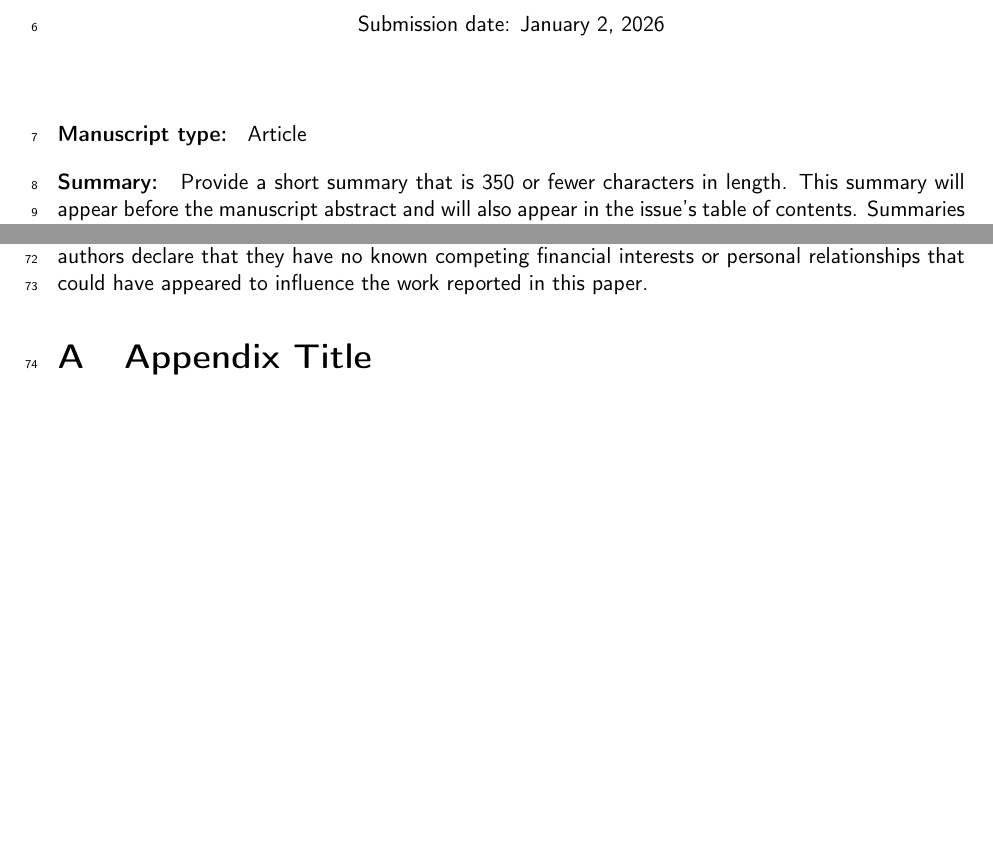
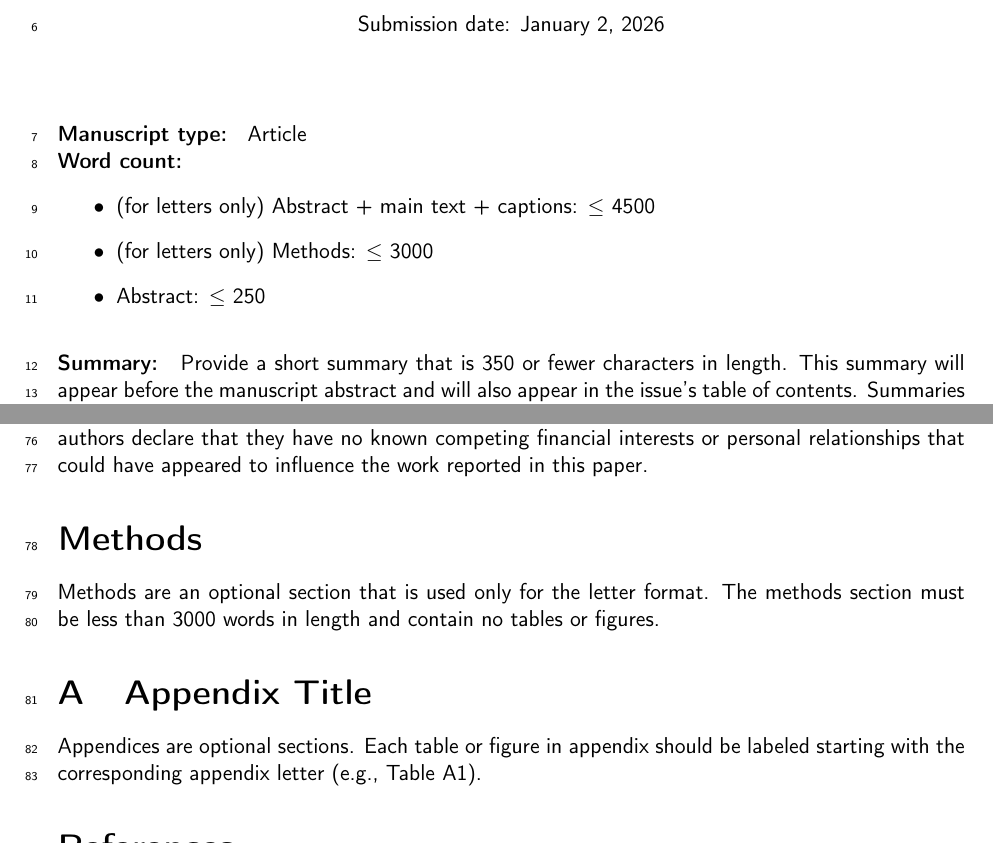
Before and after one commit to planetary-research/journal-templates, a LaTeX document (manuscript.tex): two parts of pages 1 and 3 of 4, joined at a grey line, cut so that both start at the same text, the shorter picture padded with empty space. Compiled offline with pdfLaTeX.

Commit message:
add word count and orcid to docx

```diff
--- a/manuscript.tex
+++ b/manuscript.tex
@@ -34,6 +34,14 @@
 %     Missions and instrumentation, Introduction,
 %     Commentary, or Editorial.
 \mstype{Article}
+
+% -------------------- Word count ----------------
+\noindent \textbf{Word count:}
+\begin{itemize}
+  \item (for letters only) Abstract + main text + captions: $\le$ 4500
+  \item (for letters only) Methods: $\le$ 3000
+  \item Abstract: $\le$ 250
+\end{itemize}
 
 % -------------------- Summary --------------------
 \summary{Provide a short summary that is 350 or fewer characters in length. This summary will appear before the manuscript abstract and will also appear in the issue's table of contents. Summaries should in general be written in full sentences, though other formats may be considered when they respect the character limit.}
@@ -131,9 +139,13 @@ are the \emph{elastic constants}.
 \textbf{Competing interests.} All manuscripts must declare any real or perceived conflicts of interest. Competing interests may include both financial and non-financial interests such as past or present employment, consulting activity, financing, intellectual property, ownership of financial assets, or advisory roles. In the case where there are no competing interests, one can use the statement: The authors declare that they have no known competing financial interests or personal relationships that could have appeared to influence the work reported in this paper.
 
 
-% -------------------- Appendix --------------------
+% -------------------- Appendix and methods --------------------
+\section*{Methods}
+Methods are an optional section that is used only for the letter format. The methods section must be less than 3000 words in length and contain no tables or figures.
+
 \appendix
 \section{Appendix Title}
+Appendices are optional sections. Each table or figure in appendix should be labeled starting with the corresponding appendix letter (e.g., Table A1).
 
 % -------------------- Bibliography --------------------
 \printbibliography
```
Also changed, not shown: 1 other file.
